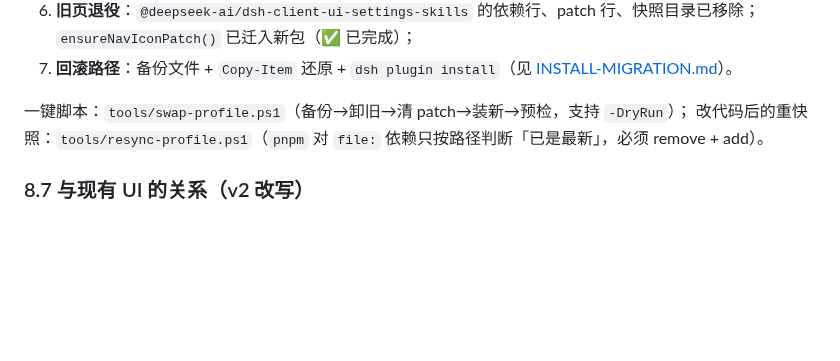
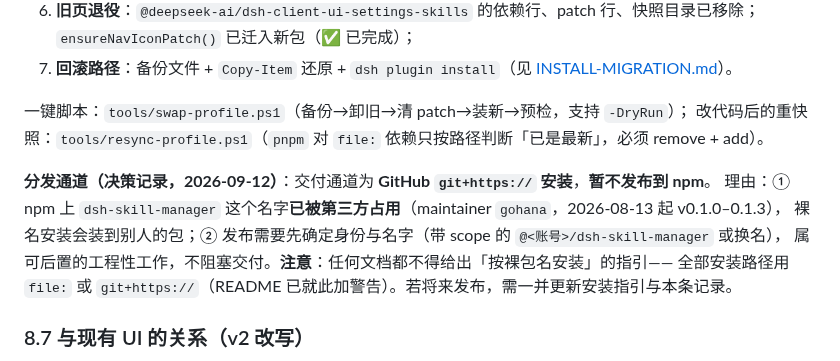
Before and after one commit to seabiscuit29/dsh-skill-manager, a Markdown page: docs/PRD.md, the part around the change. Drawn GitHub-style; blank space fills up the shorter version.

```diff
--- a/docs/PRD.md
+++ b/docs/PRD.md
@@ -488,6 +488,12 @@ dsh plugin --profile web add file:D:/DSH/dsh-skill-manager
 一键脚本：`tools/swap-profile.ps1`（备份→卸旧→清 patch→装新→预检，支持 `-DryRun`）；
 改代码后的重快照：`tools/resync-profile.ps1`（`pnpm` 对 `file:` 依赖只按路径判断「已是最新」，必须 remove + add）。
 
+**分发通道（决策记录，2026-09-12）**：交付通道为 **GitHub `git+https://` 安装**，**暂不发布到 npm**。
+理由：① npm 上 `dsh-skill-manager` 这个名字**已被第三方占用**（maintainer `gohana`，2026-08-13 起 v0.1.0–0.1.3），
+裸名安装会装到别人的包；② 发布需要先确定身份与名字（带 scope 的 `@<账号>/dsh-skill-manager` 或换名），
+属可后置的工程性工作，不阻塞交付。**注意**：任何文档都不得给出「按裸包名安装」的指引——
+全部安装路径用 `file:` 或 `git+https://`（README 已就此加警告）。若将来发布，需一并更新安装指引与本条记录。
+
 ### 8.7 与现有 UI 的关系（v2 改写）
 
 **两个插件已合并为一个包**：本插件的客户端半区接管「设置 → 技能」这个 `settings.section`
```
Also changed, not shown: README.md (+77 -7 lines), docs/images/skills-page.png (added), 4 other files.
